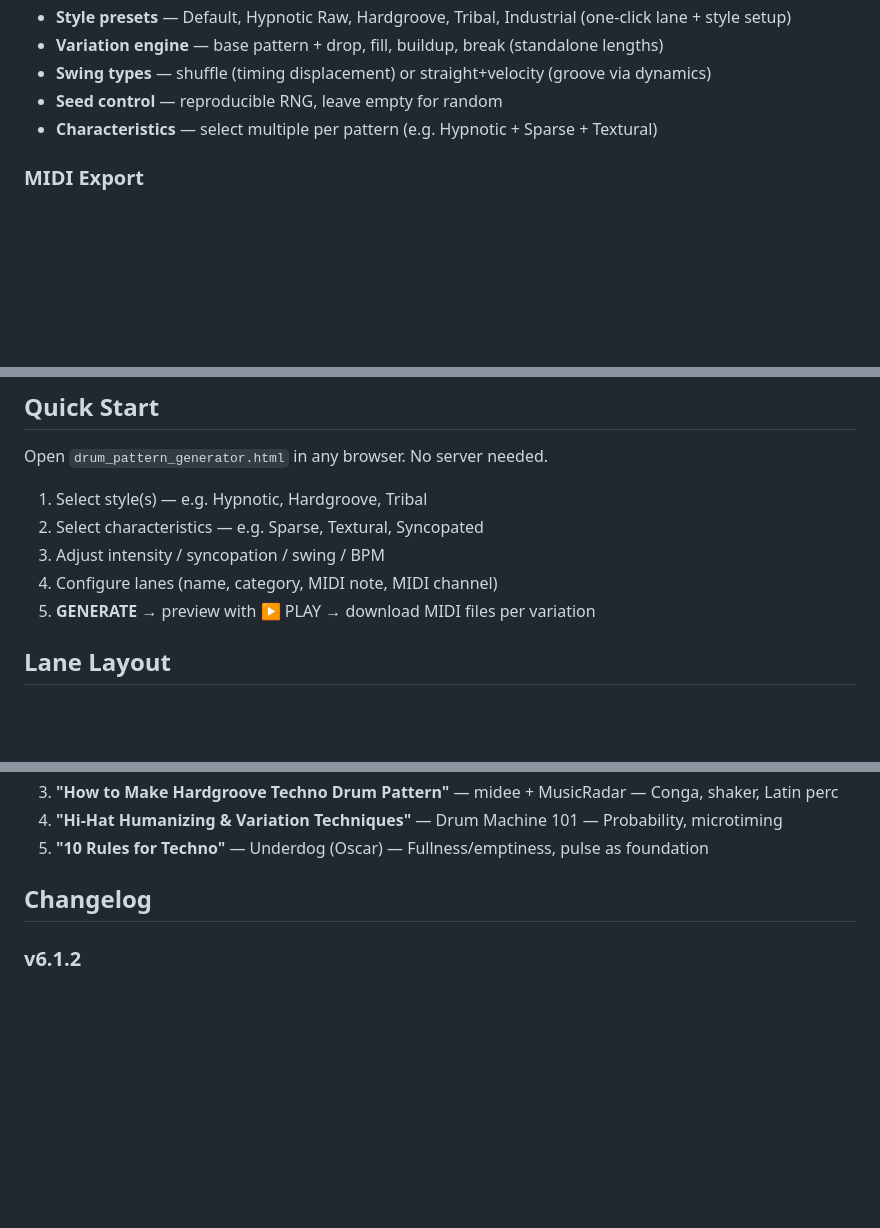
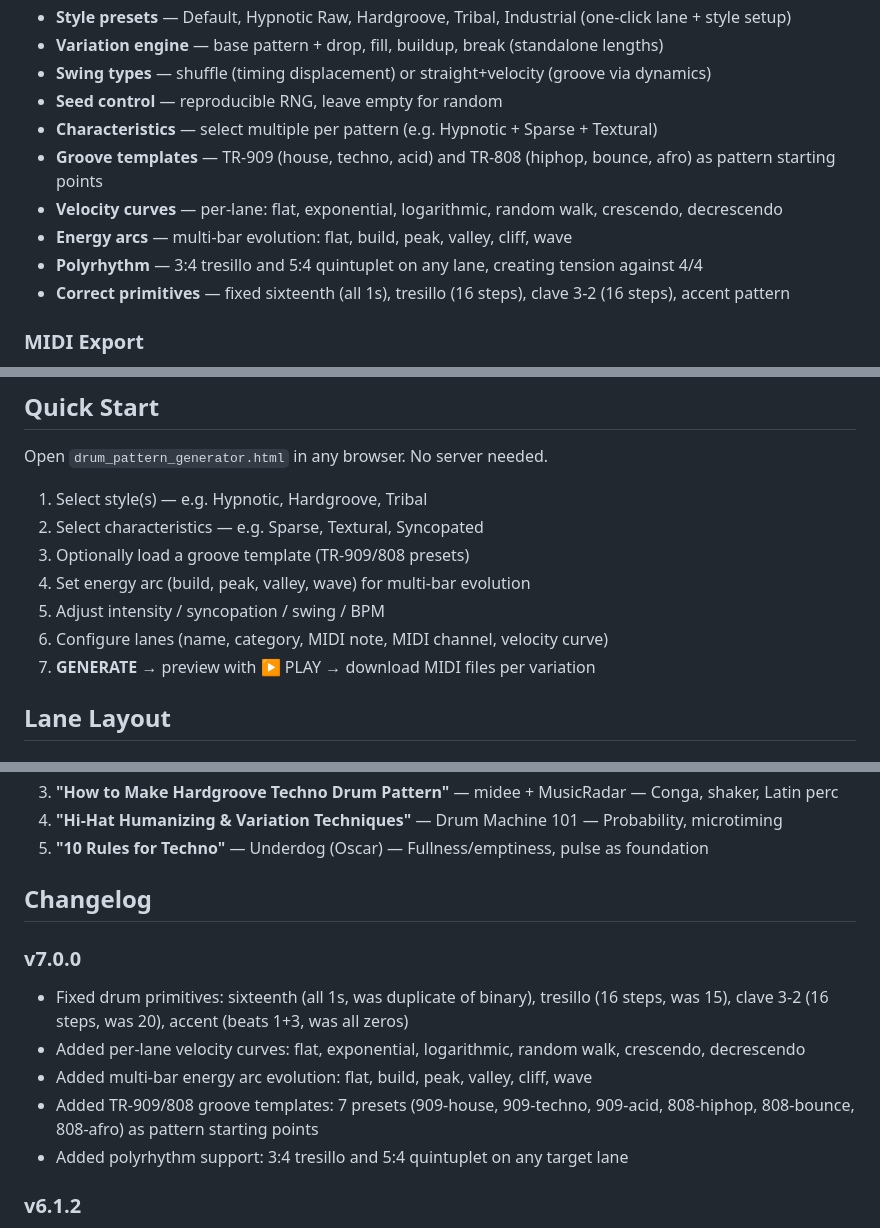
Before and after one commit to pokidokiman/drum-pattern-generator, a Markdown page: README.md, 3 parts joined by grey strips. Drawn GitHub-style; blank space fills up the shorter version.

Commit message:
docs: update README to v7.0.0 — velocity curves, energy arcs, groove templates, polyrhythm, fixed primitives

```diff
--- a/README.md
+++ b/README.md
@@ -19,6 +19,11 @@ Drum pattern generator for **Squarp Hapax** — standalone HTML, no server, no d
 - **Swing types** — shuffle (timing displacement) or straight+velocity (groove via dynamics)
 - **Seed control** — reproducible RNG, leave empty for random
 - **Characteristics** — select multiple per pattern (e.g. Hypnotic + Sparse + Textural)
+- **Groove templates** — TR-909 (house, techno, acid) and TR-808 (hiphop, bounce, afro) as pattern starting points
+- **Velocity curves** — per-lane: flat, exponential, logarithmic, random walk, crescendo, decrescendo
+- **Energy arcs** — multi-bar evolution: flat, build, peak, valley, cliff, wave
+- **Polyrhythm** — 3:4 tresillo and 5:4 quintuplet on any lane, creating tension against 4/4
+- **Correct primitives** — fixed sixteenth (all 1s), tresillo (16 steps), clave 3-2 (16 steps), accent pattern
 
 ### MIDI Export
 - **960 PPQ** — Hapax native resolution
@@ -49,9 +54,11 @@ Open `drum_pattern_generator.html` in any browser. No server needed.
 
 1. Select style(s) — e.g. Hypnotic, Hardgroove, Tribal
 2. Select characteristics — e.g. Sparse, Textural, Syncopated
-3. Adjust intensity / syncopation / swing / BPM
-4. Configure lanes (name, category, MIDI note, MIDI channel)
-5. **GENERATE** → preview with ▶ PLAY → download MIDI files per variation
+3. Optionally load a groove template (TR-909/808 presets)
+4. Set energy arc (build, peak, valley, wave) for multi-bar evolution
+5. Adjust intensity / syncopation / swing / BPM
+6. Configure lanes (name, category, MIDI note, MIDI channel, velocity curve)
+7. **GENERATE** → preview with ▶ PLAY → download MIDI files per variation
 
 ## Lane Layout
 
@@ -151,6 +158,13 @@ drum-pattern-generator/
 
 ## Changelog
 
+### v7.0.0
+- Fixed drum primitives: sixteenth (all 1s, was duplicate of binary), tresillo (16 steps, was 15), clave 3-2 (16 steps, was 20), accent (beats 1+3, was all zeros)
+- Added per-lane velocity curves: flat, exponential, logarithmic, random walk, crescendo, decrescendo
+- Added multi-bar energy arc evolution: flat, build, peak, valley, cliff, wave
+- Added TR-909/808 groove templates: 7 presets (909-house, 909-techno, 909-acid, 808-hiphop, 808-bounce, 808-afro) as pattern starting points
+- Added polyrhythm support: 3:4 tresillo and 5:4 quintuplet on any target lane
+
 ### v6.1.2
 - Fixed lane config column layout (explicit flex columns, Kick/Snare/HH left, Perc/Clap/Tom right)
 - Fixed lane config order (Kick at bottom, matching grid)
```
Also changed, not shown: other parts of README.md (+1 -1 lines).
